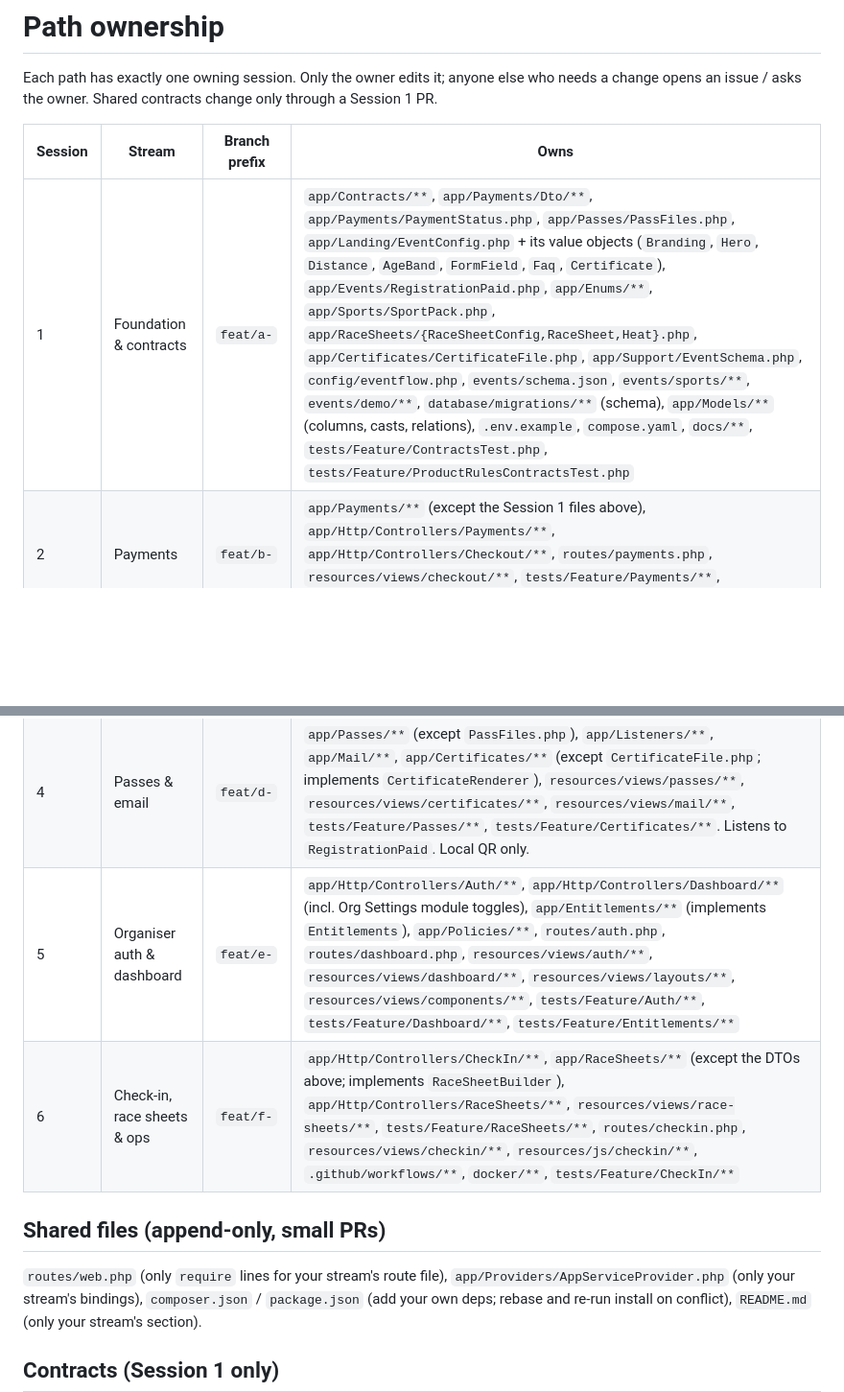
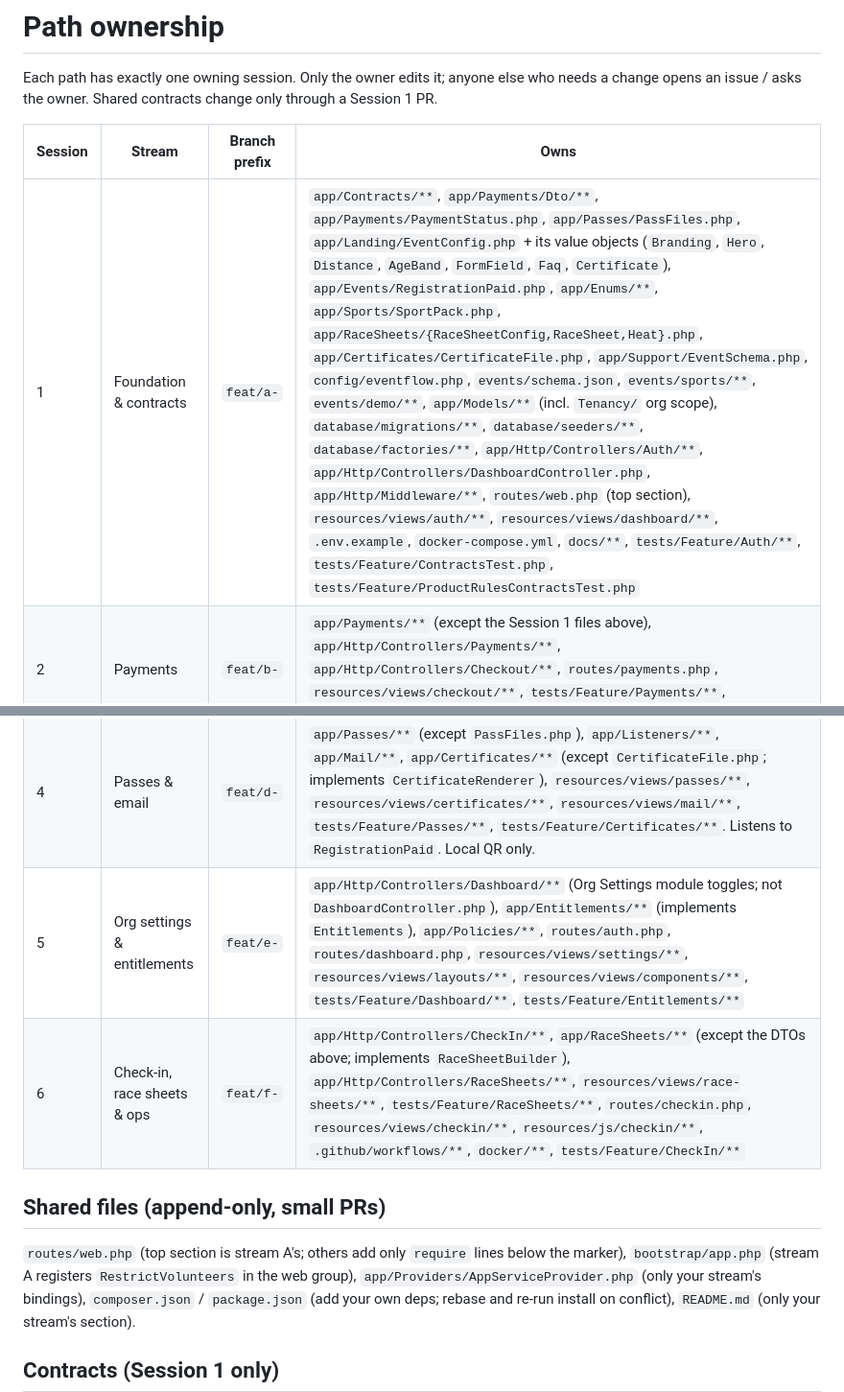
Before and after one commit to Laaxxmm/eventflow, a Markdown page: docs/OWNERSHIP.md, 2 parts joined by grey strips. Shown at 96% size. GitHub-like rendering; blank space fills up the shorter version.

```diff
--- a/docs/OWNERSHIP.md
+++ b/docs/OWNERSHIP.md
@@ -6,16 +6,17 @@ only through a Session 1 PR.
 
 | Session | Stream | Branch prefix | Owns |
 |---|---|---|---|
-| 1 | Foundation & contracts | `feat/a-` | `app/Contracts/**`, `app/Payments/Dto/**`, `app/Payments/PaymentStatus.php`, `app/Passes/PassFiles.php`, `app/Landing/EventConfig.php` + its value objects (`Branding`, `Hero`, `Distance`, `AgeBand`, `FormField`, `Faq`, `Certificate`), `app/Events/RegistrationPaid.php`, `app/Enums/**`, `app/Sports/SportPack.php`, `app/RaceSheets/{RaceSheetConfig,RaceSheet,Heat}.php`, `app/Certificates/CertificateFile.php`, `app/Support/EventSchema.php`, `config/eventflow.php`, `events/schema.json`, `events/sports/**`, `events/demo/**`, `database/migrations/**` (schema), `app/Models/**` (columns, casts, relations), `.env.example`, `compose.yaml`, `docs/**`, `tests/Feature/ContractsTest.php`, `tests/Feature/ProductRulesContractsTest.php` |
+| 1 | Foundation & contracts | `feat/a-` | `app/Contracts/**`, `app/Payments/Dto/**`, `app/Payments/PaymentStatus.php`, `app/Passes/PassFiles.php`, `app/Landing/EventConfig.php` + its value objects (`Branding`, `Hero`, `Distance`, `AgeBand`, `FormField`, `Faq`, `Certificate`), `app/Events/RegistrationPaid.php`, `app/Enums/**`, `app/Sports/SportPack.php`, `app/RaceSheets/{RaceSheetConfig,RaceSheet,Heat}.php`, `app/Certificates/CertificateFile.php`, `app/Support/EventSchema.php`, `config/eventflow.php`, `events/schema.json`, `events/sports/**`, `events/demo/**`, `app/Models/**` (incl. `Tenancy/` org scope), `database/migrations/**`, `database/seeders/**`, `database/factories/**`, `app/Http/Controllers/Auth/**`, `app/Http/Controllers/DashboardController.php`, `app/Http/Middleware/**`, `routes/web.php` (top section), `resources/views/auth/**`, `resources/views/dashboard/**`, `.env.example`, `docker-compose.yml`, `docs/**`, `tests/Feature/Auth/**`, `tests/Feature/ContractsTest.php`, `tests/Feature/ProductRulesContractsTest.php` |
 | 2 | Payments | `feat/b-` | `app/Payments/**` (except the Session 1 files above), `app/Http/Controllers/Payments/**`, `app/Http/Controllers/Checkout/**`, `routes/payments.php`, `resources/views/checkout/**`, `tests/Feature/Payments/**`, `tests/Unit/Payments/**`. Dispatches `RegistrationPaid`. |
 | 3 | Landing pages & registration form | `feat/c-` | `app/Landing/**` (except Session 1 files), `app/Http/Controllers/Landing/**`, `app/Http/Controllers/Registration/**`, `app/Sports/**` (except `SportPack.php`; implements `SportPackRepository`), `routes/landing.php`, `resources/views/landing/**`, `resources/views/registration/**`, `tests/Feature/Landing/**` |
 | 4 | Passes & email | `feat/d-` | `app/Passes/**` (except `PassFiles.php`), `app/Listeners/**`, `app/Mail/**`, `app/Certificates/**` (except `CertificateFile.php`; implements `CertificateRenderer`), `resources/views/passes/**`, `resources/views/certificates/**`, `resources/views/mail/**`, `tests/Feature/Passes/**`, `tests/Feature/Certificates/**`. Listens to `RegistrationPaid`. Local QR only. |
-| 5 | Organiser auth & dashboard | `feat/e-` | `app/Http/Controllers/Auth/**`, `app/Http/Controllers/Dashboard/**` (incl. Org Settings module toggles), `app/Entitlements/**` (implements `Entitlements`), `app/Policies/**`, `routes/auth.php`, `routes/dashboard.php`, `resources/views/auth/**`, `resources/views/dashboard/**`, `resources/views/layouts/**`, `resources/views/components/**`, `tests/Feature/Auth/**`, `tests/Feature/Dashboard/**`, `tests/Feature/Entitlements/**` |
+| 5 | Org settings & entitlements | `feat/e-` | `app/Http/Controllers/Dashboard/**` (Org Settings module toggles; not `DashboardController.php`), `app/Entitlements/**` (implements `Entitlements`), `app/Policies/**`, `routes/auth.php`, `routes/dashboard.php`, `resources/views/settings/**`, `resources/views/layouts/**`, `resources/views/components/**`, `tests/Feature/Dashboard/**`, `tests/Feature/Entitlements/**` |
 | 6 | Check-in, race sheets & ops | `feat/f-` | `app/Http/Controllers/CheckIn/**`, `app/RaceSheets/**` (except the DTOs above; implements `RaceSheetBuilder`), `app/Http/Controllers/RaceSheets/**`, `resources/views/race-sheets/**`, `tests/Feature/RaceSheets/**`, `routes/checkin.php`, `resources/views/checkin/**`, `resources/js/checkin/**`, `.github/workflows/**`, `docker/**`, `tests/Feature/CheckIn/**` |
 
 ## Shared files (append-only, small PRs)
 
-`routes/web.php` (only `require` lines for your stream's route file),
+`routes/web.php` (top section is stream A's; others add only `require` lines below the marker),
+`bootstrap/app.php` (stream A registers `RestrictVolunteers` in the web group),
 `app/Providers/AppServiceProvider.php` (only your stream's bindings),
 `composer.json` / `package.json` (add your own deps; rebase and re-run install on conflict),
 `README.md` (only your stream's section).
```
Also changed, not shown: README.md (+33 -3 lines).
